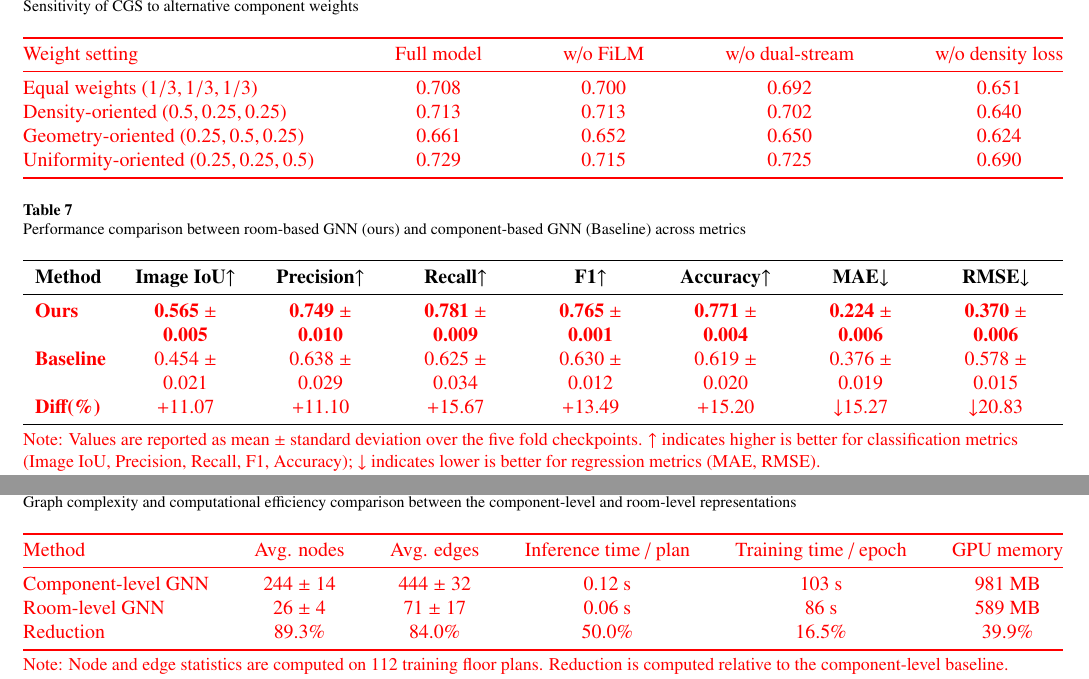
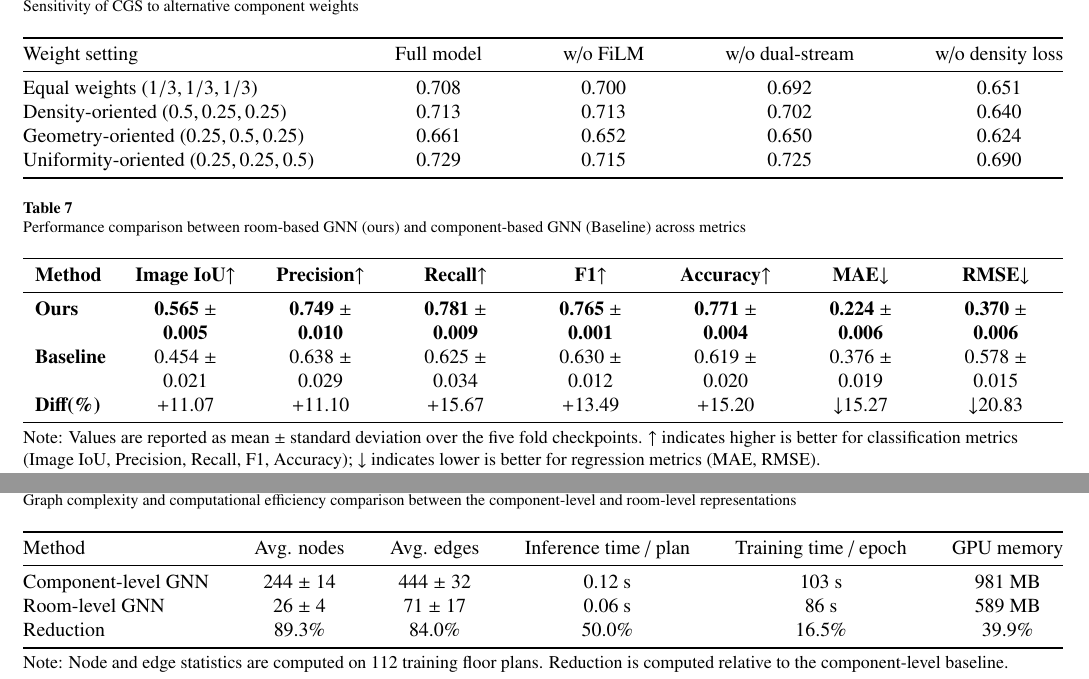
Before and after one commit to BigDevil82/StructGNN, a LaTeX paper (docs/paper/latex/main.tex, which reads docs/paper/latex/4experiments.tex): two parts of pages 11 and 12 of 27, joined at a grey line, cut so that both start at the same text. Compiled offline with pdfLaTeX.

Commit message:
标红统一用textcolor

```diff
--- a/docs/paper/latex/4experiments.tex
+++ b/docs/paper/latex/4experiments.tex
@@ -33,7 +33,7 @@ Samples after augmentation (train) & 678 \\
 
 \begin{table*}[t]
 \centering
-\begingroup\color{red}
+\begingroup\textcolor{red}
 \caption{Sensitivity of CGS to alternative component weights}
 \label{tab:cgs_sensitivity}
 \begin{tabular*}{\textwidth}{@{\extracolsep{\fill}}lcccc@{}}
@@ -99,7 +99,7 @@ Uniformity-oriented $(0.25,0.25,0.5)$ & 0.729 & 0.715 & 0.725 & 0.690 \\
 
 \begin{table*}[t]
 \centering
-\begingroup\color{red}
+\begingroup\textcolor{red}
 \caption{Graph complexity and computational efficiency comparison between the component-level and room-level representations}
 \label{tab:efficiency}
 \begin{tabular*}{\textwidth}{@{\extracolsep{\fill}}lccccc@{}}
--- a/docs/paper/latex/main.tex
+++ b/docs/paper/latex/main.tex
@@ -67,6 +67,7 @@
      citecolor    = blue
 }
 \setlength{\mathindent}{0pt}
+\RenewDocumentCommand{\textcolor}{O{} m m}{#3}
 
 \captionsetup[table]{
   labelfont=bf,             % "Table n" 加粗
```
Also changed, not shown: docs/paper/latex/8appendix.tex (+1 -1 lines).
